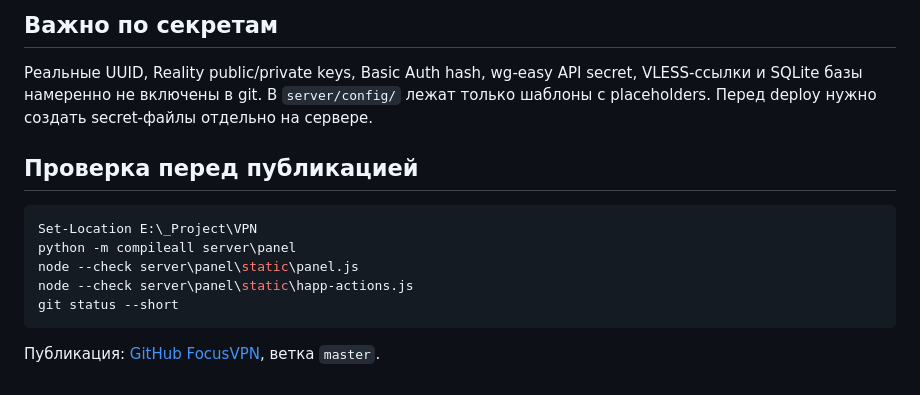
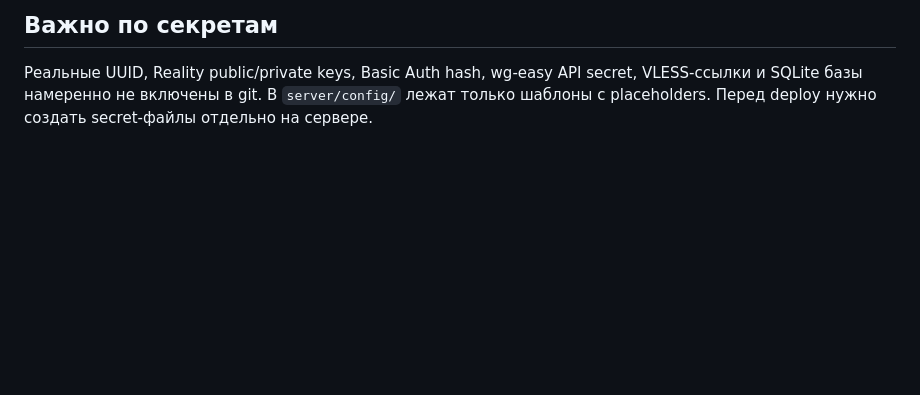
Before and after one commit to DgekStr/FocusVPN, a Markdown page: README.md, the part around the change. Rendered like a GitHub page; blank space fills up the shorter version.

Commit message:
docs: trim README tail

````diff
--- a/README.md
+++ b/README.md
@@ -68,15 +68,3 @@ flowchart LR
 ## Важно по секретам
 
 Реальные UUID, Reality public/private keys, Basic Auth hash, wg-easy API secret, VLESS-ссылки и SQLite базы намеренно не включены в git. В `server/config/` лежат только шаблоны с placeholders. Перед deploy нужно создать secret-файлы отдельно на сервере.
-
-## Проверка перед публикацией
-
-```powershell
-Set-Location E:\_Project\VPN
-python -m compileall server\panel
-node --check server\panel\static\panel.js
-node --check server\panel\static\happ-actions.js
-git status --short
-```
-
-Публикация: [GitHub FocusVPN](https://github.com/DgekStr/FocusVPN), ветка `master`.
````
